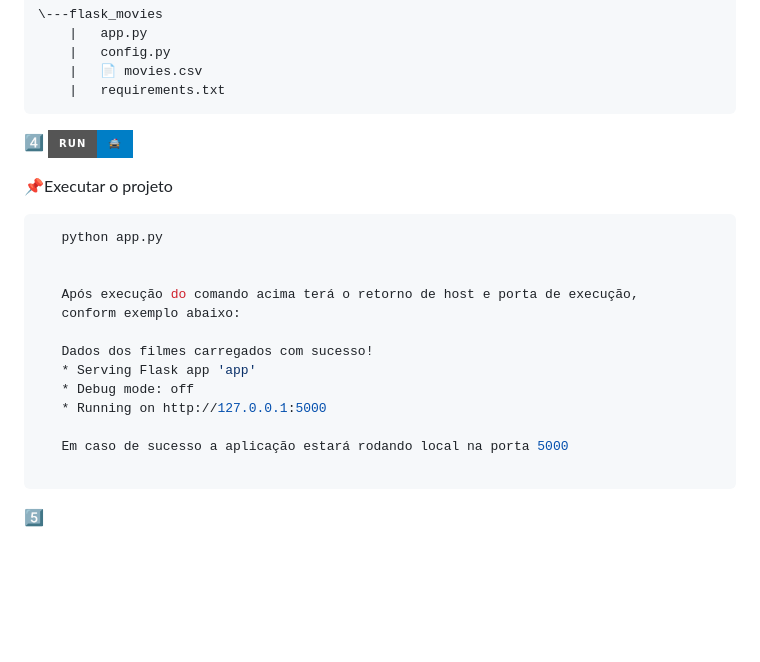
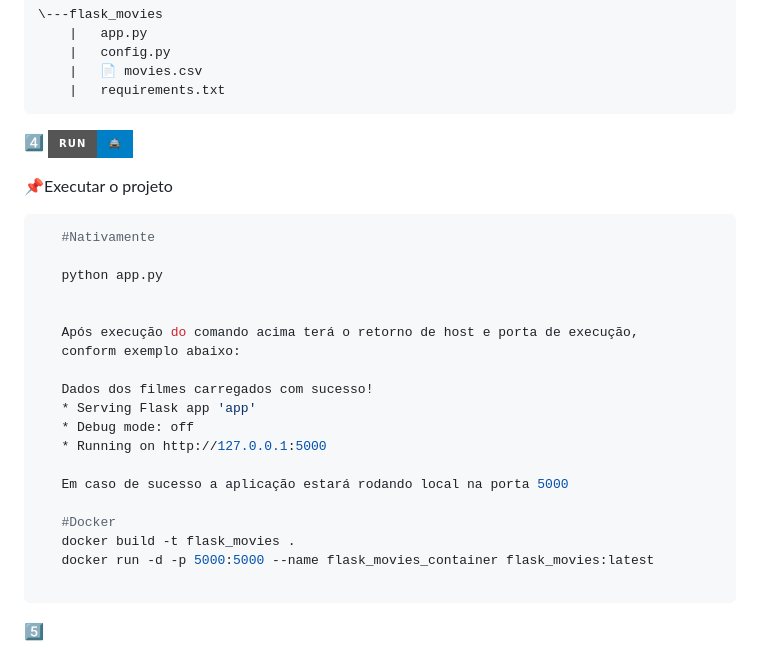
Before and after one commit to rodrigodellajustina/flask_movies, a Markdown page: README.md, the part around the change. GitHub-like rendering; badges without logos; blank space fills up the shorter version.

Commit message:
change file readme include specific run docker

````diff
--- a/README.md
+++ b/README.md
@@ -68,6 +68,8 @@ Exemplo arquivo 📄movies.csv ([Baixar arquivo exemplo](http://databaseit.com.b
 
 📌Executar o projeto
 ```bash
+   #Nativamente
+
    python app.py
 
 
@@ -80,6 +82,10 @@ Exemplo arquivo 📄movies.csv ([Baixar arquivo exemplo](http://databaseit.com.b
    * Running on http://127.0.0.1:5000
 
    Em caso de sucesso a aplicação estará rodando local na porta 5000
+
+   #Docker
+   docker build -t flask_movies .
+   docker run -d -p 5000:5000 --name flask_movies_container flask_movies:latest
 
 ```
 
````
